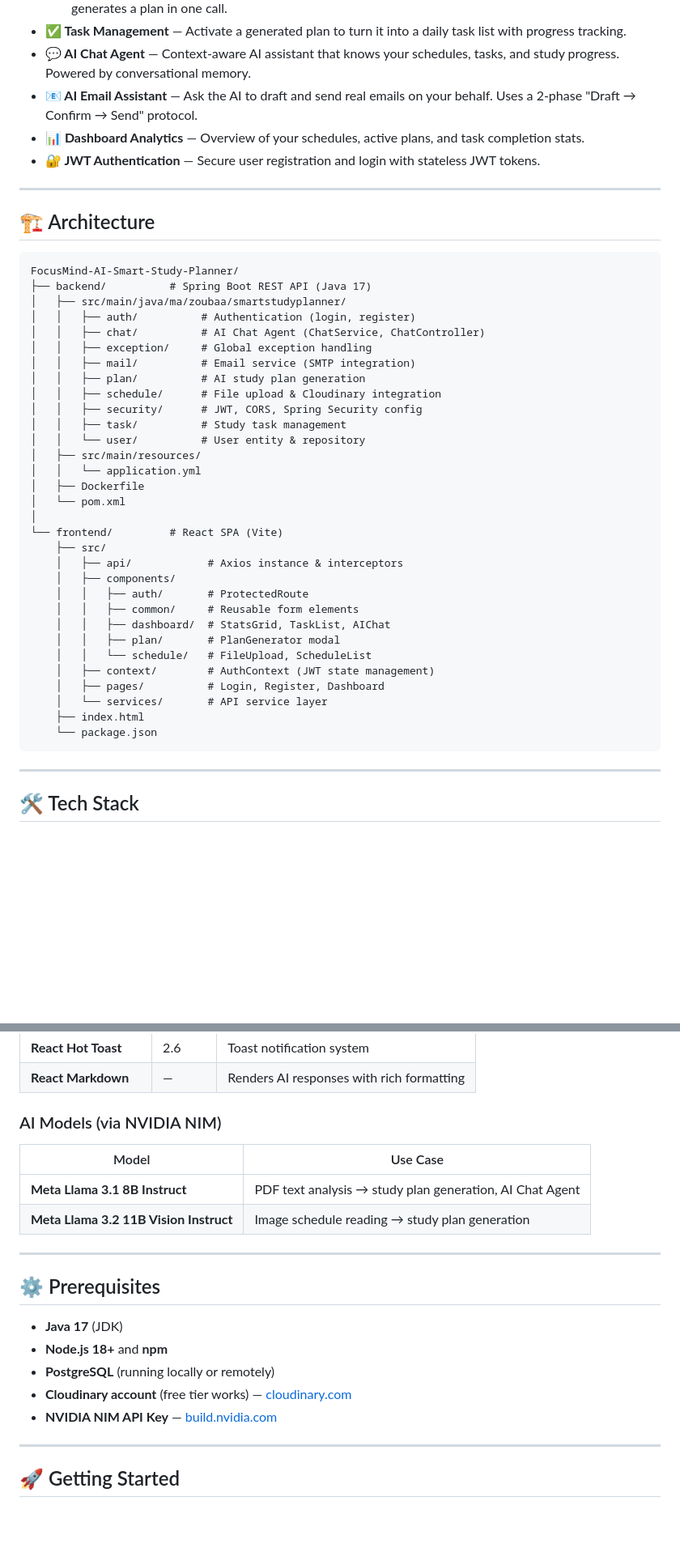
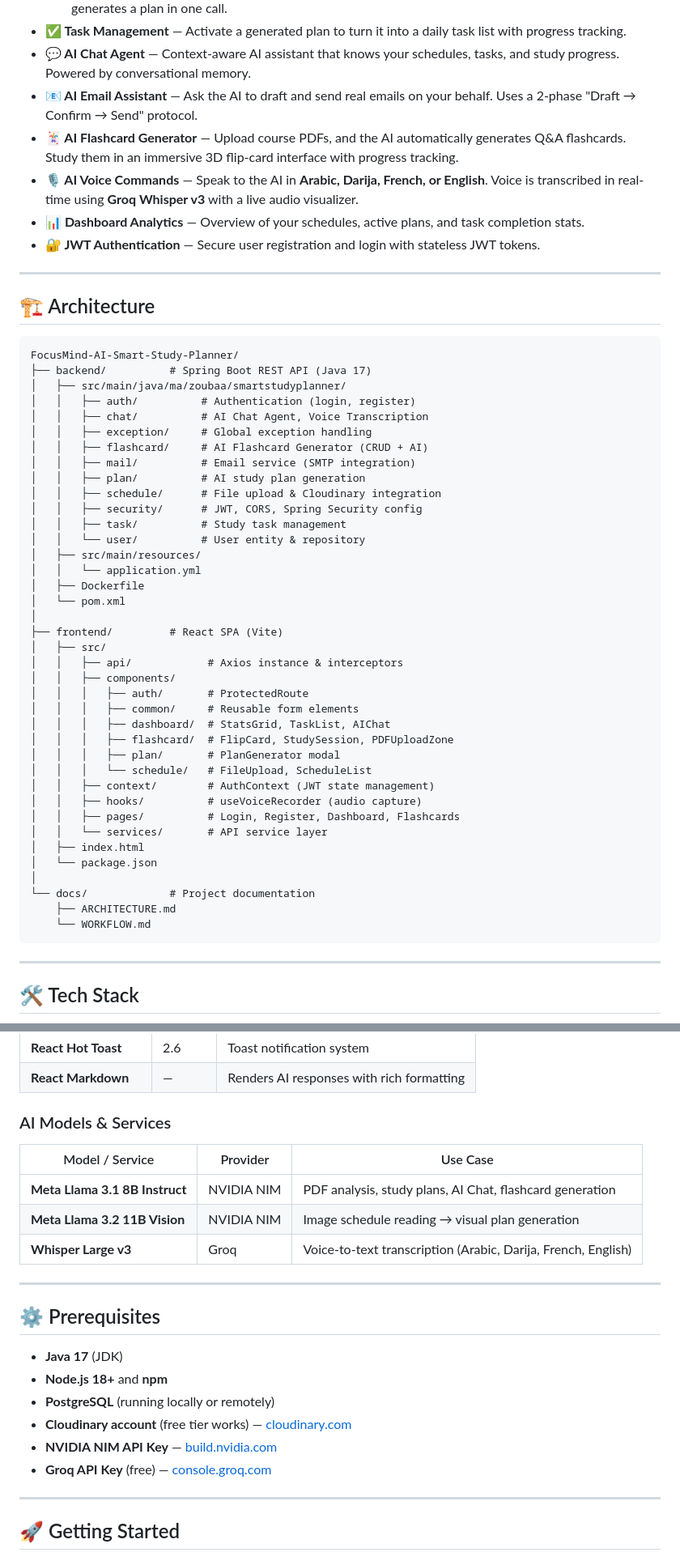
Before and after one commit to zoubaax/FocusMind-AI-Smart-Study-Planner, a Markdown page: README.md, 2 parts joined by grey strips. Shown at 81% size. Drawn GitHub-style; blank space fills up the shorter version.

Commit message:
docs: update README with Flashcard & Voice features, add ARCHITECTURE.md and WORKFLOW.md

````diff
--- a/README.md
+++ b/README.md
@@ -13,6 +13,8 @@ An AI-powered full-stack study planner that analyzes your school schedule (PDF o
 - **✅ Task Management** — Activate a generated plan to turn it into a daily task list with progress tracking.
 - **💬 AI Chat Agent** — Context-aware AI assistant that knows your schedules, tasks, and study progress. Powered by conversational memory.
 - **📧 AI Email Assistant** — Ask the AI to draft and send real emails on your behalf. Uses a 2-phase "Draft → Confirm → Send" protocol.
+- **🃏 AI Flashcard Generator** — Upload course PDFs, and the AI automatically generates Q&A flashcards. Study them in an immersive 3D flip-card interface with progress tracking.
+- **🎙️ AI Voice Commands** — Speak to the AI in **Arabic, Darija, French, or English**. Voice is transcribed in real-time using **Groq Whisper v3** with a live audio visualizer.
 - **📊 Dashboard Analytics** — Overview of your schedules, active plans, and task completion stats.
 - **🔐 JWT Authentication** — Secure user registration and login with stateless JWT tokens.
 
@@ -25,8 +27,9 @@ FocusMind-AI-Smart-Study-Planner/
 ├── backend/          # Spring Boot REST API (Java 17)
 │   ├── src/main/java/ma/zoubaa/smartstudyplanner/
 │   │   ├── auth/          # Authentication (login, register)
-│   │   ├── chat/          # AI Chat Agent (ChatService, ChatController)
+│   │   ├── chat/          # AI Chat Agent, Voice Transcription
 │   │   ├── exception/     # Global exception handling
+│   │   ├── flashcard/     # AI Flashcard Generator (CRUD + AI)
 │   │   ├── mail/          # Email service (SMTP integration)
 │   │   ├── plan/          # AI study plan generation
 │   │   ├── schedule/      # File upload & Cloudinary integration
@@ -38,20 +41,26 @@ FocusMind-AI-Smart-Study-Planner/
 │   ├── Dockerfile
 │   └── pom.xml
 │
-└── frontend/         # React SPA (Vite)
-    ├── src/
-    │   ├── api/            # Axios instance & interceptors
-    │   ├── components/
-    │   │   ├── auth/       # ProtectedRoute
-    │   │   ├── common/     # Reusable form elements
-    │   │   ├── dashboard/  # StatsGrid, TaskList, AIChat
-    │   │   ├── plan/       # PlanGenerator modal
-    │   │   └── schedule/   # FileUpload, ScheduleList
-    │   ├── context/        # AuthContext (JWT state management)
-    │   ├── pages/          # Login, Register, Dashboard
-    │   └── services/       # API service layer
-    ├── index.html
-    └── package.json
+├── frontend/         # React SPA (Vite)
+│   ├── src/
+│   │   ├── api/            # Axios instance & interceptors
+│   │   ├── components/
+│   │   │   ├── auth/       # ProtectedRoute
+│   │   │   ├── common/     # Reusable form elements
+│   │   │   ├── dashboard/  # StatsGrid, TaskList, AIChat
+│   │   │   ├── flashcard/  # FlipCard, StudySession, PDFUploadZone
+│   │   │   ├── plan/       # PlanGenerator modal
+│   │   │   └── schedule/   # FileUpload, ScheduleList
+│   │   ├── context/        # AuthContext (JWT state management)
+│   │   ├── hooks/          # useVoiceRecorder (audio capture)
+│   │   ├── pages/          # Login, Register, Dashboard, Flashcards
+│   │   └── services/       # API service layer
+│   ├── index.html
+│   └── package.json
+│
+└── docs/             # Project documentation
+    ├── ARCHITECTURE.md
+    └── WORKFLOW.md
 ```
 
 ---
@@ -89,12 +98,13 @@ FocusMind-AI-Smart-Study-Planner/
 | **React Hot Toast** | 2.6 | Toast notification system |
 | **React Markdown** | — | Renders AI responses with rich formatting |
 
-### AI Models (via NVIDIA NIM)
+### AI Models & Services
 
-| Model | Use Case |
-|---|---|
-| **Meta Llama 3.1 8B Instruct** | PDF text analysis → study plan generation, AI Chat Agent |
-| **Meta Llama 3.2 11B Vision Instruct** | Image schedule reading → study plan generation |
+| Model / Service | Provider | Use Case |
+|---|---|---|
+| **Meta Llama 3.1 8B Instruct** | NVIDIA NIM | PDF analysis, study plans, AI Chat, flashcard generation |
+| **Meta Llama 3.2 11B Vision** | NVIDIA NIM | Image schedule reading → visual plan generation |
+| **Whisper Large v3** | Groq | Voice-to-text transcription (Arabic, Darija, French, English) |
 
 ---
 
@@ -105,6 +115,7 @@ FocusMind-AI-Smart-Study-Planner/
 - **PostgreSQL** (running locally or remotely)
 - **Cloudinary account** (free tier works) — [cloudinary.com](https://cloudinary.com)
 - **NVIDIA NIM API Key** — [build.nvidia.com](https://build.nvidia.com)
+- **Groq API Key** (free) — [console.groq.com](https://console.groq.com)
 
 ---
 
````
Also changed, not shown: other parts of README.md (+43 -2 lines).
